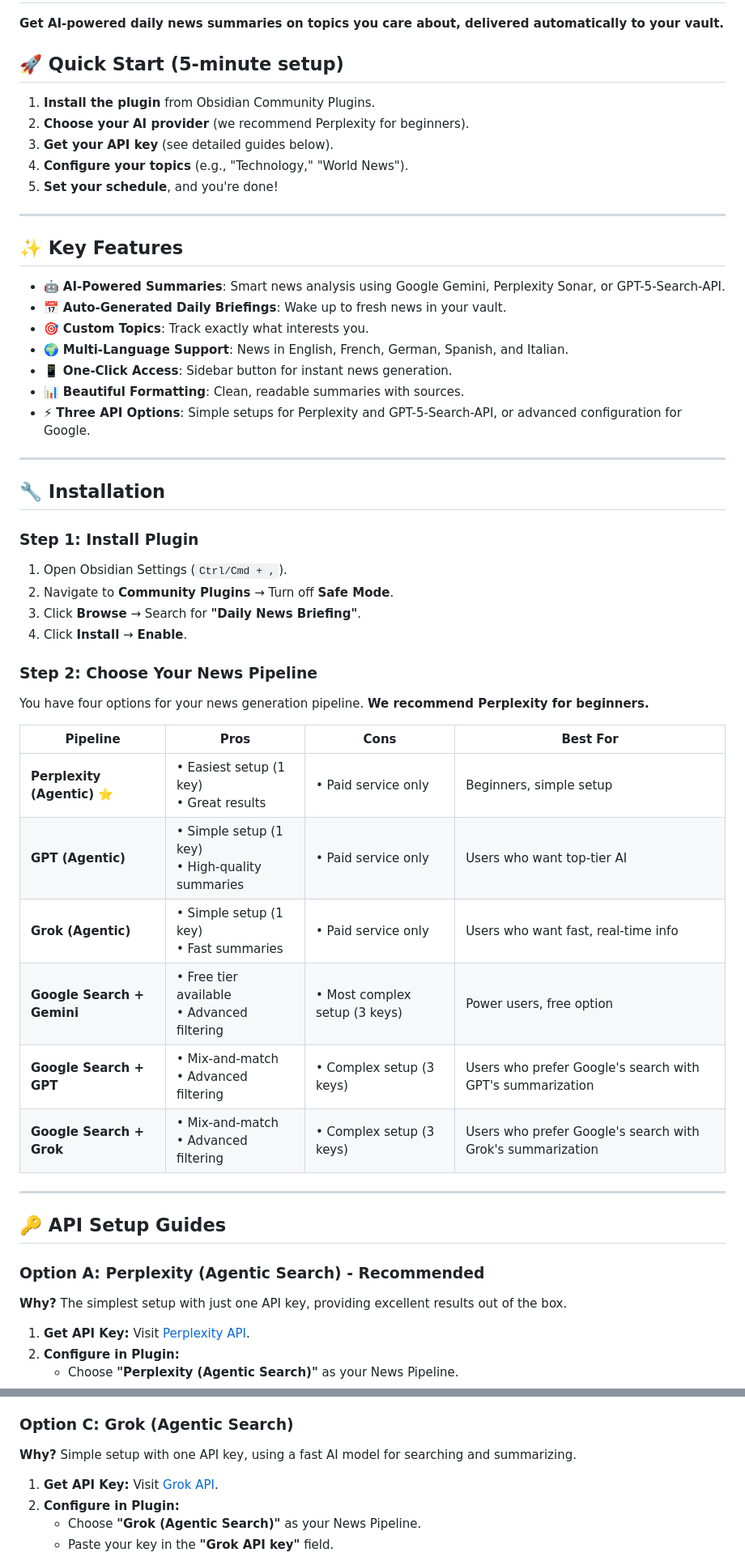
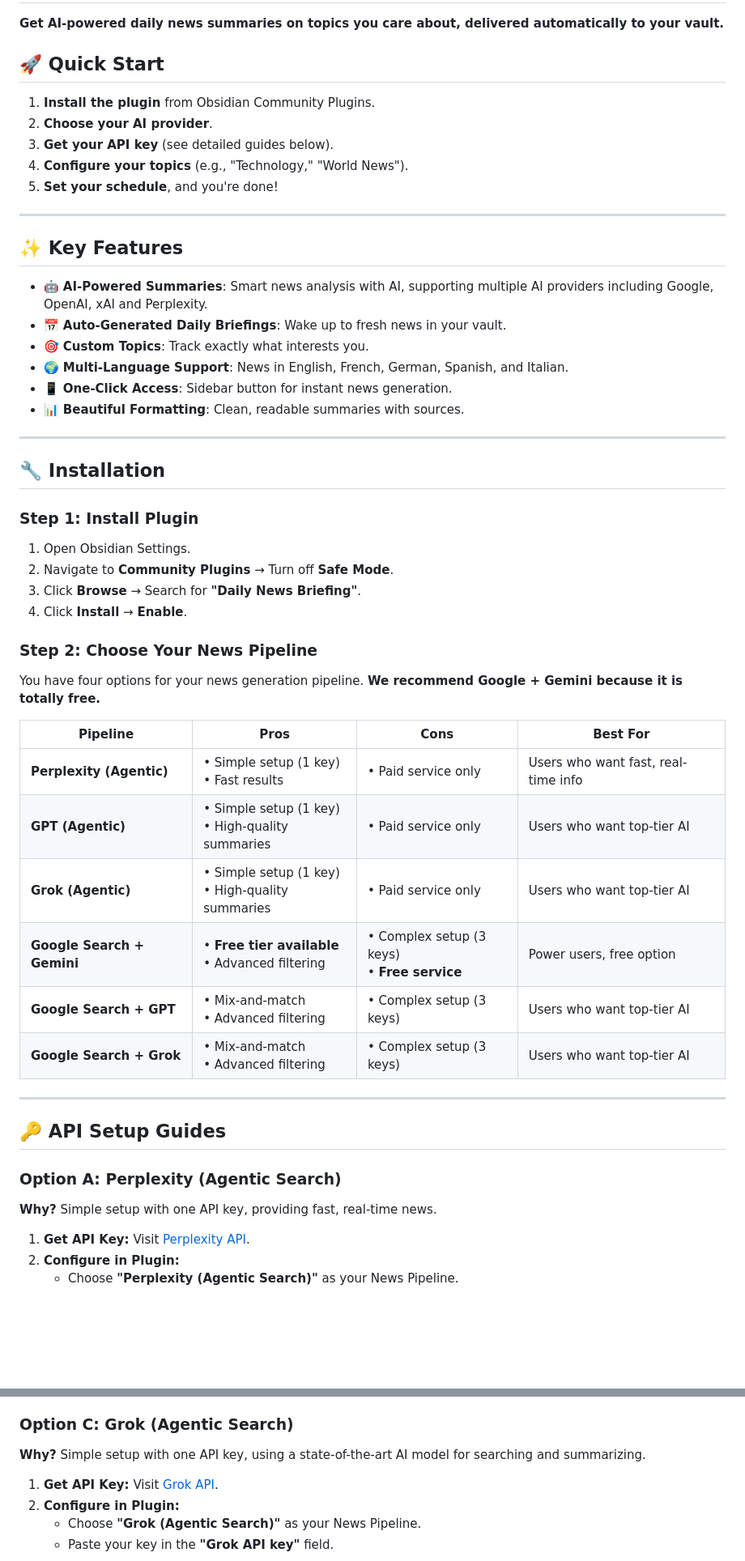
Before and after one commit to s-celles/Daily-News-Briefing, a Markdown page: README.md, 2 parts joined by grey strips. Shown at 81% size. Rendered like a GitHub page; blank space fills up the shorter version.

```diff
--- a/README.md
+++ b/README.md
@@ -2,10 +2,10 @@
 
 **Get AI-powered daily news summaries on topics you care about, delivered automatically to your vault.**
 
-## 🚀 Quick Start (5-minute setup)
+## 🚀 Quick Start
 
 1.  **Install the plugin** from Obsidian Community Plugins.
-2.  **Choose your AI provider** (we recommend Perplexity for beginners).
+2.  **Choose your AI provider**.
 3.  **Get your API key** (see detailed guides below).
 4.  **Configure your topics** (e.g., "Technology," "World News").
 5.  **Set your schedule**, and you're done!
@@ -14,13 +14,12 @@
 
 ## ✨ Key Features
 
--   🤖 **AI-Powered Summaries**: Smart news analysis using Google Gemini, Perplexity Sonar, or GPT-5-Search-API.
+-   🤖 **AI-Powered Summaries**: Smart news analysis with AI, supporting multiple AI providers including Google, OpenAI, xAI and Perplexity.
 -   📅 **Auto-Generated Daily Briefings**: Wake up to fresh news in your vault.
 -   🎯 **Custom Topics**: Track exactly what interests you.
 -   🌍 **Multi-Language Support**: News in English, French, German, Spanish, and Italian.
 -   📱 **One-Click Access**: Sidebar button for instant news generation.
 -   📊 **Beautiful Formatting**: Clean, readable summaries with sources.
--   ⚡ **Three API Options**: Simple setups for Perplexity and GPT-5-Search-API, or advanced configuration for Google.
 
 ---
 
@@ -28,31 +27,31 @@
 
 ### Step 1: Install Plugin
 
-1.  Open Obsidian Settings (`Ctrl/Cmd + ,`).
+1.  Open Obsidian Settings.
 2.  Navigate to **Community Plugins** → Turn off **Safe Mode**.
 3.  Click **Browse** → Search for **"Daily News Briefing"**.
 4.  Click **Install** → **Enable**.
 
 ### Step 2: Choose Your News Pipeline
 
-You have four options for your news generation pipeline. **We recommend Perplexity for beginners.**
+You have four options for your news generation pipeline. **We recommend Google + Gemini because it is totally free.**
 
-| Pipeline | Pros | Cons | Best For |
-| --- | --- | --- | --- |
-| **Perplexity (Agentic)** ⭐ | • Easiest setup (1 key)<br>• Great results | • Paid service only | Beginners, simple setup |
-| **GPT (Agentic)** | • Simple setup (1 key)<br>• High-quality summaries | • Paid service only | Users who want top-tier AI |
-| **Grok (Agentic)** | • Simple setup (1 key)<br>• Fast summaries | • Paid service only | Users who want fast, real-time info |
-| **Google Search + Gemini** | • Free tier available<br>• Advanced filtering | • Most complex setup (3 keys) | Power users, free option |
-| **Google Search + GPT** | • Mix-and-match<br>• Advanced filtering | • Complex setup (3 keys) | Users who prefer Google's search with GPT's summarization |
-| **Google Search + Grok** | • Mix-and-match<br>• Advanced filtering | • Complex setup (3 keys) | Users who prefer Google's search with Grok's summarization |
+| Pipeline                   | Pros                                               | Cons                                           | Best For                            |
+| -------------------------- | -------------------------------------------------- | ---------------------------------------------- | ----------------------------------- |
+| **Perplexity (Agentic)**   | • Simple setup (1 key)<br>• Fast results           | • Paid service only                            | Users who want fast, real-time info |
+| **GPT (Agentic)**          | • Simple setup (1 key)<br>• High-quality summaries | • Paid service only                            | Users who want top-tier AI          |
+| **Grok (Agentic)**         | • Simple setup (1 key)<br>• High-quality summaries | • Paid service only                            | Users who want top-tier AI          |
+| **Google Search + Gemini** | • **Free tier available**<br>• Advanced filtering  | • Complex setup (3 keys)<br>• **Free service** | Power users, free option            |
+| **Google Search + GPT**    | • Mix-and-match<br>• Advanced filtering            | • Complex setup (3 keys)                       | Users who want top-tier AI          |
+| **Google Search + Grok**   | • Mix-and-match<br>• Advanced filtering            | • Complex setup (3 keys)                       | Users who want top-tier AI          |
 
 ---
 
 ## 🔑 API Setup Guides
 
-### Option A: Perplexity (Agentic Search) - Recommended
+### Option A: Perplexity (Agentic Search)
 
-**Why?** The simplest setup with just one API key, providing excellent results out of the box.
+**Why?** Simple setup with one API key, providing fast, real-time news.
 
 1.  **Get API Key:** Visit [Perplexity API](https://perplexity.ai/).
 2.  **Configure in Plugin:**
@@ -70,7 +69,7 @@ You have four options for your news generation pipeline. **We recommend Perplexi
 
 ### Option C: Grok (Agentic Search)
 
-**Why?** Simple setup with one API key, using a fast AI model for searching and summarizing.
+**Why?** Simple setup with one API key, using a state-of-the-art AI model for searching and summarizing.
 
 1.  **Get API Key:** Visit [Grok API](https://x.ai/).
 2.  **Configure in Plugin:**
```
Also changed, not shown: other parts of README.md (+10 -12 lines).
